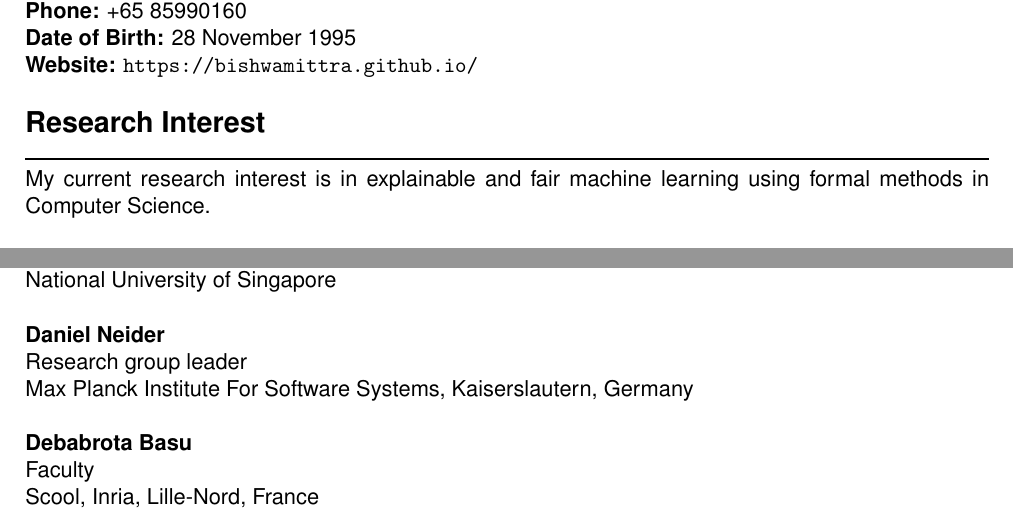
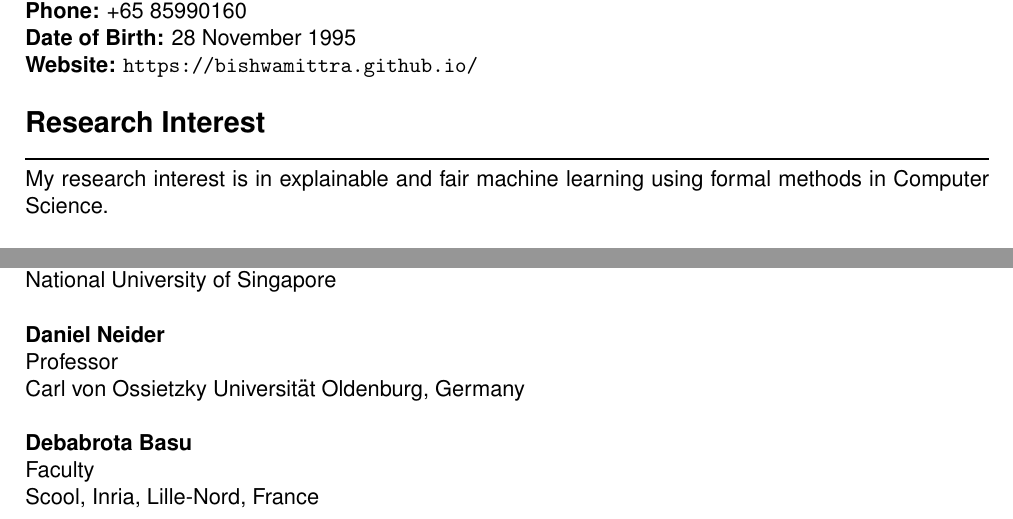
Before and after one commit to bishwamittra/bishwamittra.github.io, a LaTeX CV (resume/bghosh.tex): two parts of pages 1 and 2 of 2, joined at a grey line, cut so that both start at the same text. Compiled offline with pdfLaTeX.

Commit message:
resume updated

```diff
--- a/resume/bghosh.tex
+++ b/resume/bghosh.tex
@@ -48,7 +48,7 @@
 \Large { \textbf{Research Interest}}\\
 \noindent\rule{\textwidth}{1pt}
 \normalsize
-My current research interest is in explainable and fair machine learning using formal methods in Computer Science.
+My research interest is in explainable and fair machine learning using formal methods in Computer Science.
 
 	\Sep
 \Large { \textbf{Education}}\\
@@ -177,8 +177,8 @@ School of Computing\\
 National University of Singapore\\
 
 \textbf{Daniel Neider}\\
-Research group leader\\
-Max Planck Institute For Software Systems, Kaiserslautern, Germany \\
+Professor\\
+Carl von Ossietzky Universit\"at Oldenburg, Germany\\
 
 \textbf{Debabrota Basu}\\
 Faculty\\
```
Also changed, not shown: resume/bghosh.pdf.
